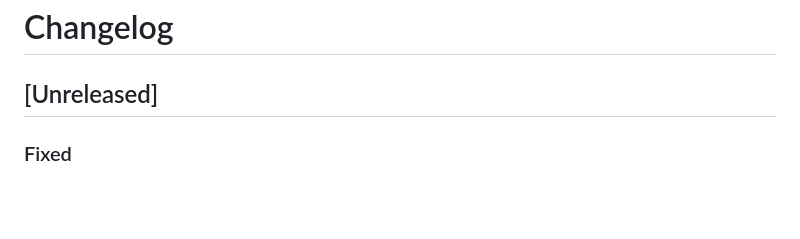
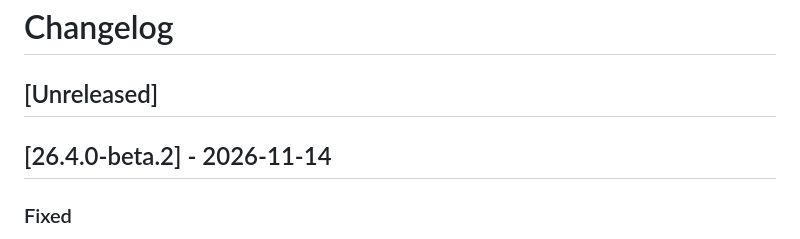
Before and after one commit to SSUmart/SSUcreamMaker, a Markdown page: CHANGELOG.md, the part around the change. Drawn GitHub-style; blank space fills up the shorter version.

Commit message:
[chore/release-26.4.0-beta.2] 26.4.0-beta.2 릴리즈 준비 (#86)
Co-authored-by: Claude Opus 5.5 <noreply@anthropic.com>

```diff
--- a/CHANGELOG.md
+++ b/CHANGELOG.md
@@ -1,6 +1,8 @@
 # Changelog
 
 ## [Unreleased]
+
+## [26.4.0-beta.2] - 2026-11-14
 
 ### Fixed
 - 페이지에 질문할 때 상세 이미지에만 적힌 내용(주의사항, 사양 등)을 찾지 못하던 문제: 페이지 글에서 답을 찾지 못했고 아직 읽지 않은 상세 이미지가 있으면, 상세 이미지 속 글자를 읽은 뒤 한 번 더 찾음. 기다리는 동안 "상세 이미지 속 글자를 읽고 다시 찾는 중"과 진행 상황을 알리고, 상세 이미지에서 찾은 답은 "상세 이미지에서 AI가 읽은 내용으로 답변"으로 표시하며 근거 위치로 이동하면 상세 이미지로 감. 읽은 내용은 같은 페이지의 다음 질문에 처음부터 함께 쓰고, 나중에 상세 이미지 읽기를 실행해도 AI를 다시 부르지 않음
```
